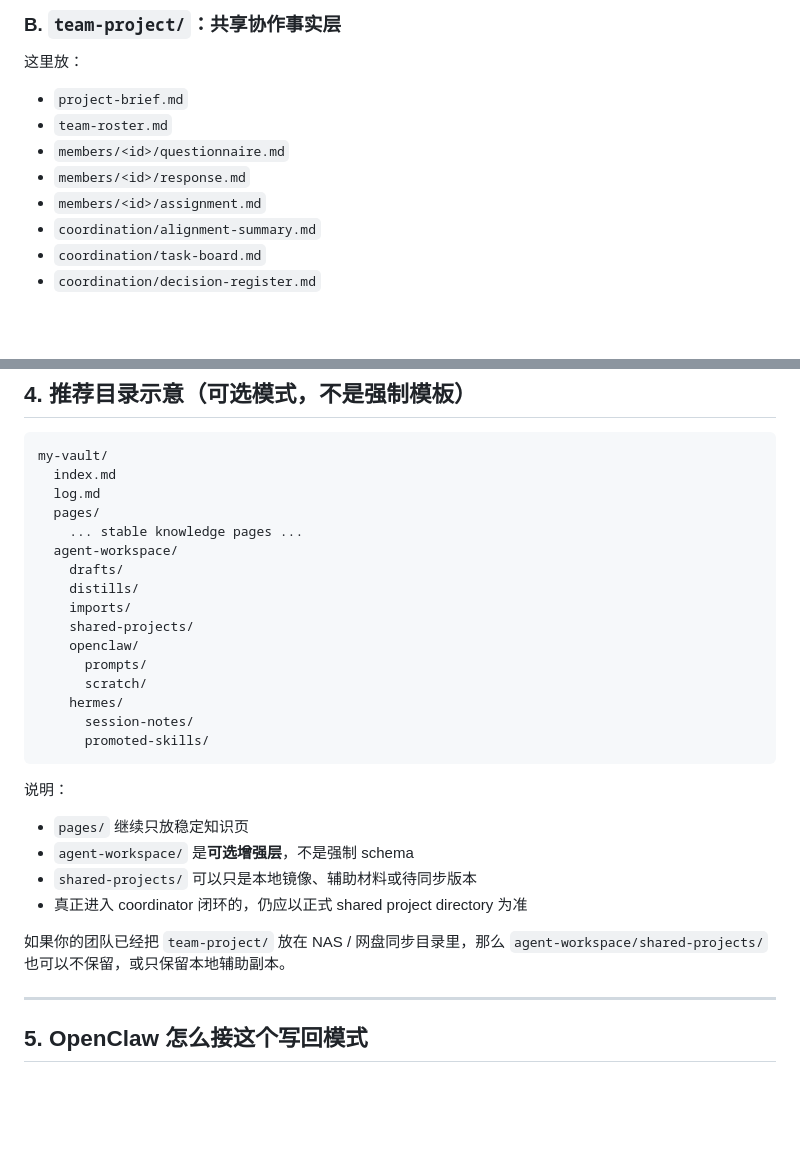
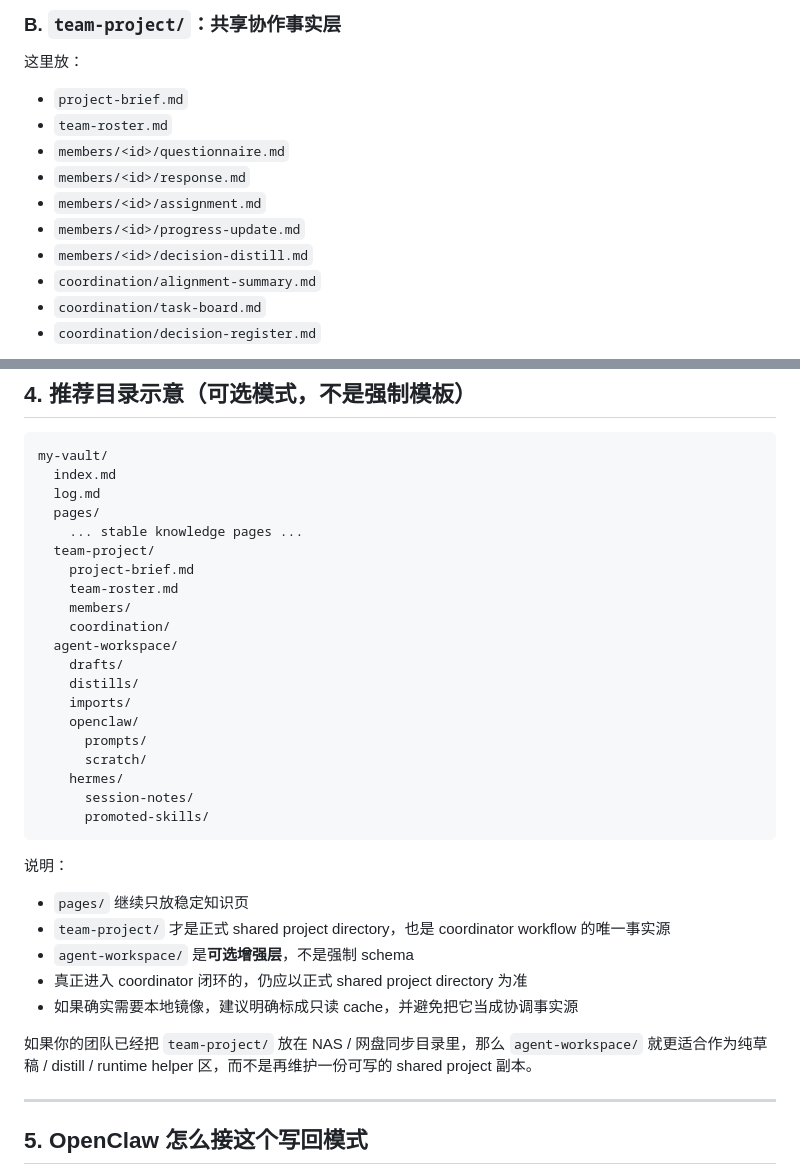
Before and after one commit to zouxy111/wiki-knowledgebase-share-kit, a Markdown page: docs/agent-runtime-writeback-patterns.md, 2 parts joined by grey strips. Rendered like a GitHub page; blank space fills up the shorter version.

Commit message:
docs: align runtime write-back patterns with team-project contract

```diff
--- a/docs/agent-runtime-writeback-patterns.md
+++ b/docs/agent-runtime-writeback-patterns.md
@@ -61,6 +61,8 @@
 - `members/<id>/questionnaire.md`
 - `members/<id>/response.md`
 - `members/<id>/assignment.md`
+- `members/<id>/progress-update.md`
+- `members/<id>/decision-distill.md`
 - `coordination/alignment-summary.md`
 - `coordination/task-board.md`
 - `coordination/decision-register.md`
@@ -97,11 +99,15 @@ my-vault/
   log.md
   pages/
     ... stable knowledge pages ...
+  team-project/
+    project-brief.md
+    team-roster.md
+    members/
+    coordination/
   agent-workspace/
     drafts/
     distills/
     imports/
-    shared-projects/
     openclaw/
       prompts/
       scratch/
@@ -112,11 +118,12 @@ my-vault/
 
 说明：
 - `pages/` 继续只放稳定知识页
+- `team-project/` 才是正式 shared project directory，也是 coordinator workflow 的唯一事实源
 - `agent-workspace/` 是**可选增强层**，不是强制 schema
-- `shared-projects/` 可以只是本地镜像、辅助材料或待同步版本
 - 真正进入 coordinator 闭环的，仍应以正式 shared project directory 为准
+- 如果确实需要本地镜像，建议明确标成只读 cache，并避免把它当成协调事实源
 
-如果你的团队已经把 `team-project/` 放在 NAS / 网盘同步目录里，那么 `agent-workspace/shared-projects/` 也可以不保留，或只保留本地辅助副本。
+如果你的团队已经把 `team-project/` 放在 NAS / 网盘同步目录里，那么 `agent-workspace/` 就更适合作为纯草稿 / distill / runtime helper 区，而不是再维护一份可写的 shared project 副本。
 
 ---
 
```
